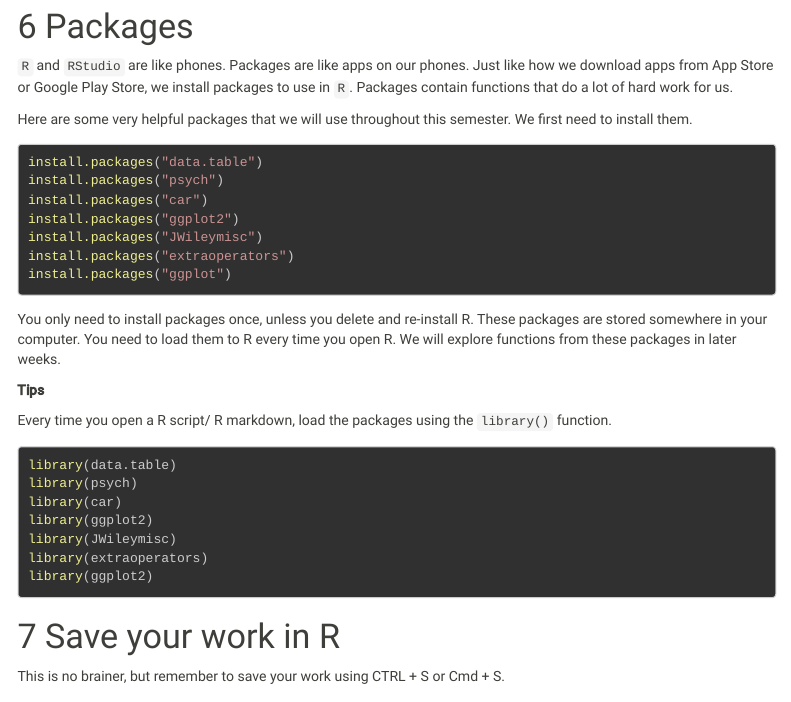
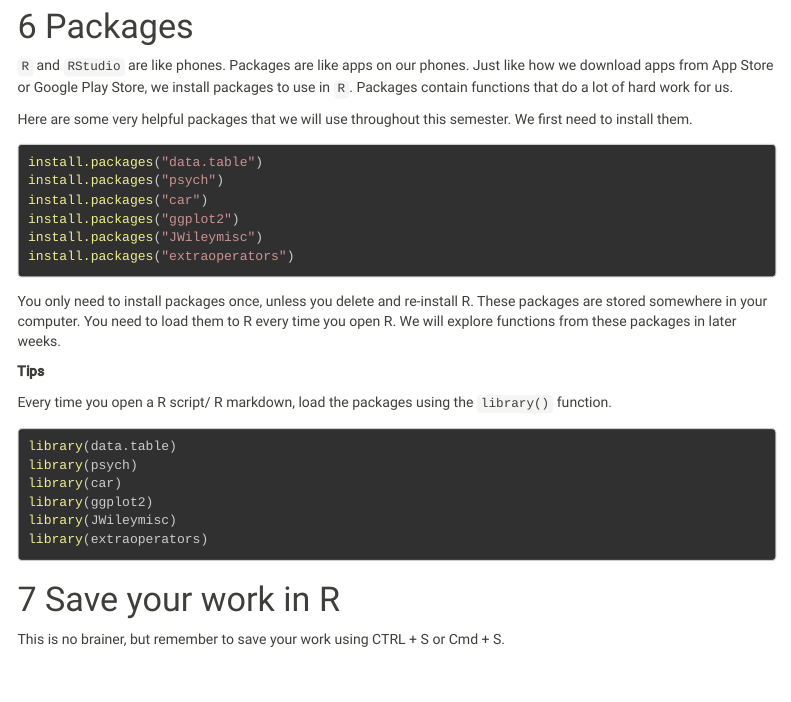
Before and after one commit to florale/MonashPSY3062R, an R Markdown document (Week2_GetStarted_Student.Rmd): the page in a window 1100 px wide, from 7010 px down. Rendered offline with R 4.5, knitr and Pandoc, with nearby package versions; some code elsewhere in the file could not run offline; a font, style sheet, LaTeX package, included part or bibliography that could not be used is replaced or left out; menus at the side of the page are left out; long lines of code are wrapped.

Commit message:
minor edit to week 2

````diff
--- a/Week2_GetStarted_Student.Rmd
+++ b/Week2_GetStarted_Student.Rmd
@@ -357,7 +356,6 @@ install.packages("car")
 install.packages("ggplot2")
 install.packages("JWileymisc")
 install.packages("extraoperators")
-install.packages("ggplot")
 ```
 
 You only need to install packages once, unless you delete and re-install R.
@@ -376,7 +374,6 @@ library(car)
 library(ggplot2)
 library(JWileymisc)
 library(extraoperators)
-library(ggplot2)
 ```
 
 # Save your work in R
````
Also changed, not shown: Week2_GetStarted.html, Week2_GetStarted_Student.Rmd (3 more changed lines).
